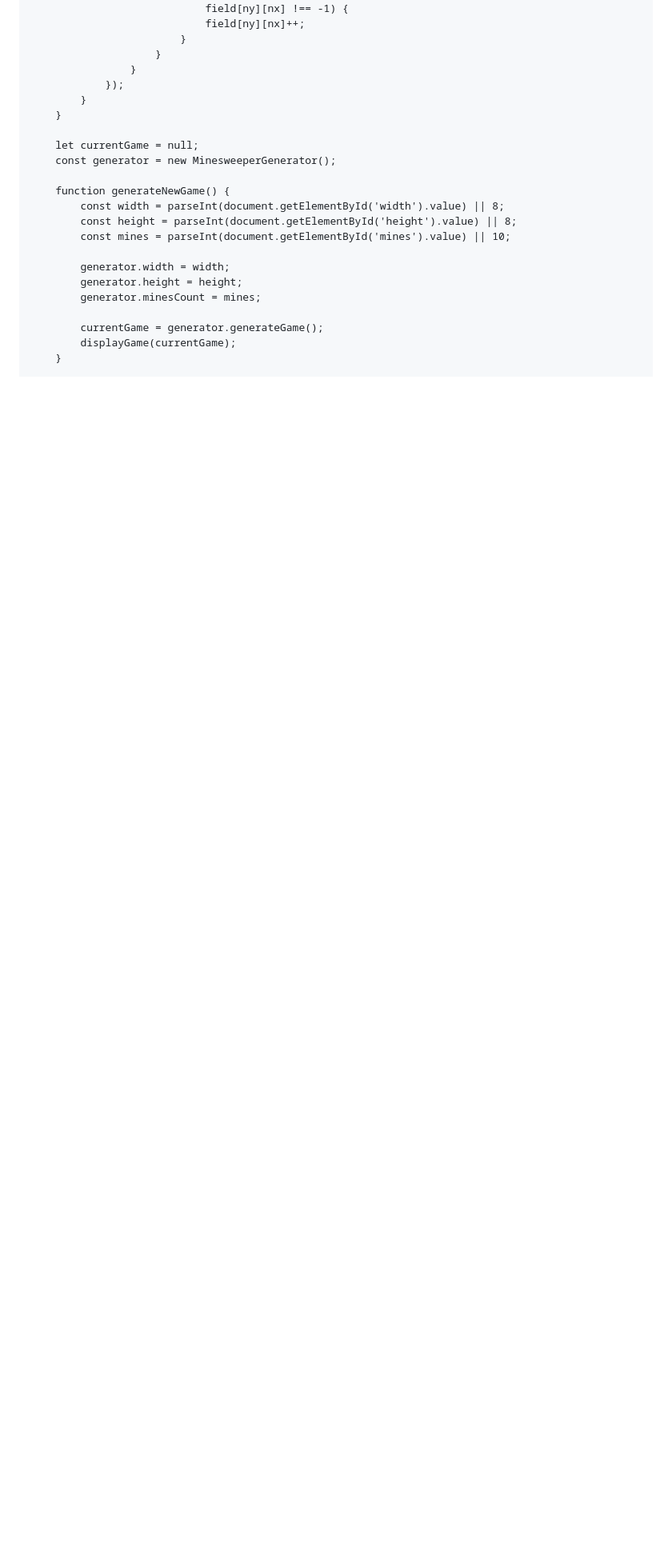
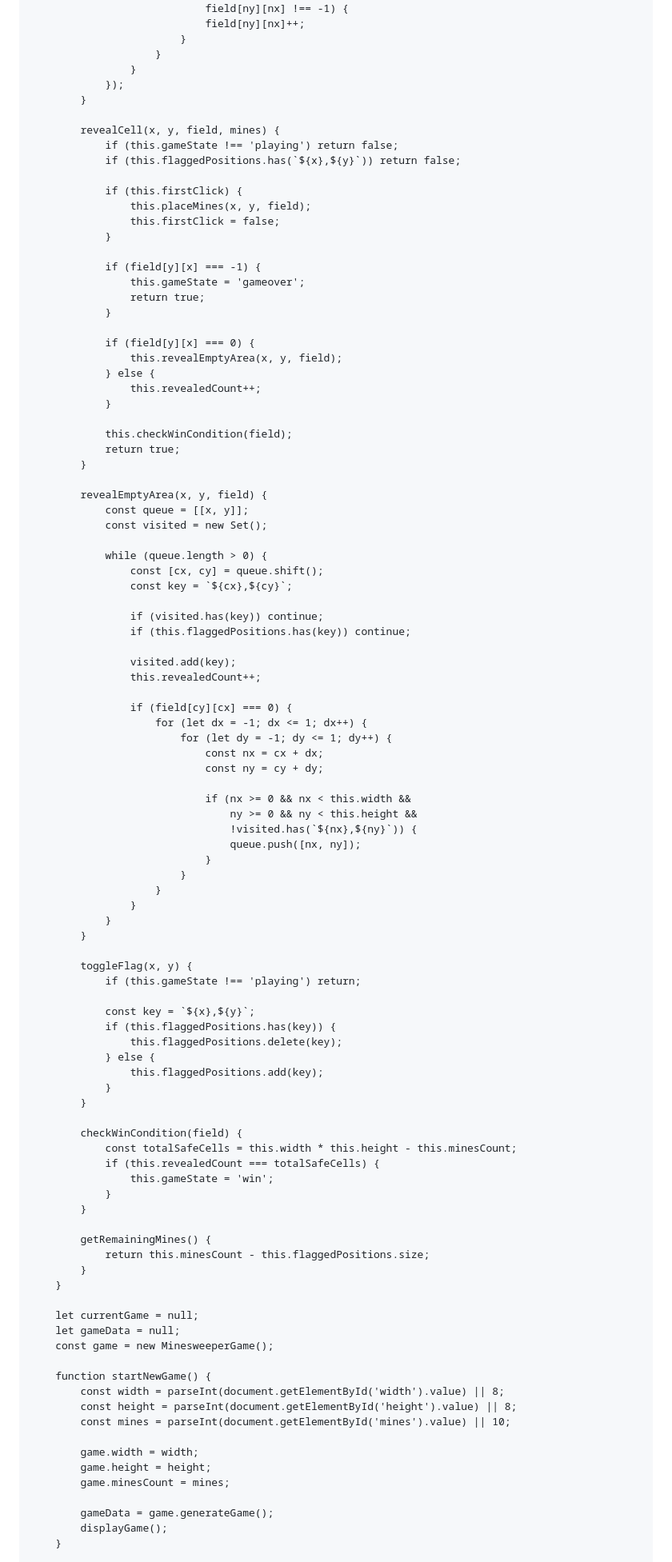
Before and after one commit to Minesweeper-Chineese/Minesweeper-Chinese, a Markdown page: README.md, the part around one of its changes. Shown at 80% size. Rendered like a GitHub page; blank space fills up the shorter version.

```diff
--- a/README.md
+++ b/README.md
@@ -237,22 +267,100 @@
                     }
                 });
             }
+
+            revealCell(x, y, field, mines) {
+                if (this.gameState !== 'playing') return false;
+                if (this.flaggedPositions.has(`${x},${y}`)) return false;
+
+                if (this.firstClick) {
+                    this.placeMines(x, y, field);
+                    this.firstClick = false;
+                }
+
+                if (field[y][x] === -1) {
+                    this.gameState = 'gameover';
+                    return true;
+                }
+
+                if (field[y][x] === 0) {
+                    this.revealEmptyArea(x, y, field);
+                } else {
+                    this.revealedCount++;
+                }
+
+                this.checkWinCondition(field);
+                return true;
+            }
+
+            revealEmptyArea(x, y, field) {
+                const queue = [[x, y]];
+                const visited = new Set();
+
+                while (queue.length > 0) {
+                    const [cx, cy] = queue.shift();
+                    const key = `${cx},${cy}`;
+
+                    if (visited.has(key)) continue;
+                    if (this.flaggedPositions.has(key)) continue;
+
+                    visited.add(key);
+                    this.revealedCount++;
+
+                    if (field[cy][cx] === 0) {
+                        for (let dx = -1; dx <= 1; dx++) {
+                            for (let dy = -1; dy <= 1; dy++) {
+                                const nx = cx + dx;
+                                const ny = cy + dy;
+
+                                if (nx >= 0 && nx < this.width &&
+                                    ny >= 0 && ny < this.height &&
+                                    !visited.has(`${nx},${ny}`)) {
+                                    queue.push([nx, ny]);
+                                }
+                            }
+                        }
+                    }
+                }
+            }
+
+            toggleFlag(x, y) {
+                if (this.gameState !== 'playing') return;
+
+                const key = `${x},${y}`;
+                if (this.flaggedPositions.has(key)) {
+                    this.flaggedPositions.delete(key);
+                } else {
+                    this.flaggedPositions.add(key);
+                }
+            }
+
+            checkWinCondition(field) {
+                const totalSafeCells = this.width * this.height - this.minesCount;
+                if (this.revealedCount === totalSafeCells) {
+                    this.gameState = 'win';
+                }
+            }
+
+            getRemainingMines() {
+                return this.minesCount - this.flaggedPositions.size;
+            }
         }
 
         let currentGame = null;
-        const generator = new MinesweeperGenerator();
+        let gameData = null;
+        const game = new MinesweeperGame();
 
-        function generateNewGame() {
+        function startNewGame() {
             const width = parseInt(document.getElementById('width').value) || 8;
             const height = parseInt(document.getElementById('height').value) || 8;
             const mines = parseInt(document.getElementById('mines').value) || 10;
 
-            generator.width = width;
-            generator.height = height;
-            generator.minesCount = mines;
+            game.width = width;
+            game.height = height;
+            game.minesCount = mines;
 
-            currentGame = generator.generateGame();
-            displayGame(currentGame);
+            gameData = game.generateGame();
+            displayGame();
         }
 
         function generateWithSeed() {
```
Also changed, not shown: other parts of README.md (+124 -55 lines).
